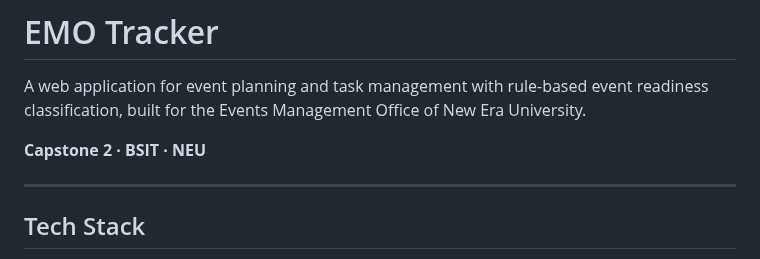
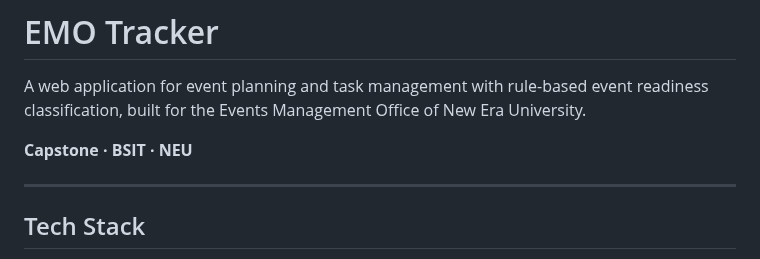
Before and after one commit to XyroneKyleYlanan/EMO-Tracker, a Markdown page: README.md, the part around the change. Drawn GitHub-style.

Commit message:
Removed "2" in Readme

```diff
--- a/README.md
+++ b/README.md
@@ -2,7 +2,7 @@
 
 A web application for event planning and task management with rule-based event readiness classification, built for the Events Management Office of New Era University.
 
-**Capstone 2 · BSIT · NEU**
+**Capstone · BSIT · NEU**
 
 ---
 
```
